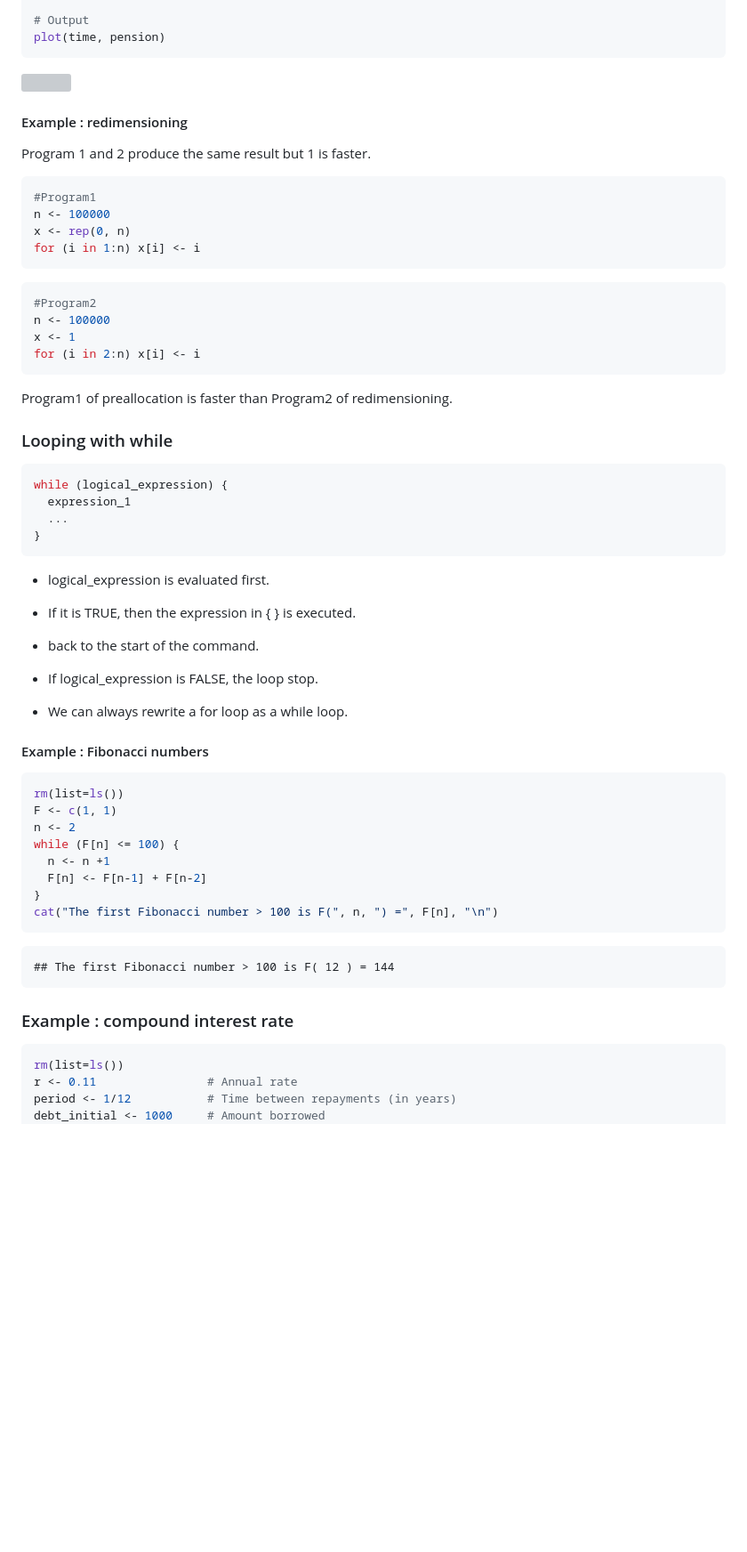
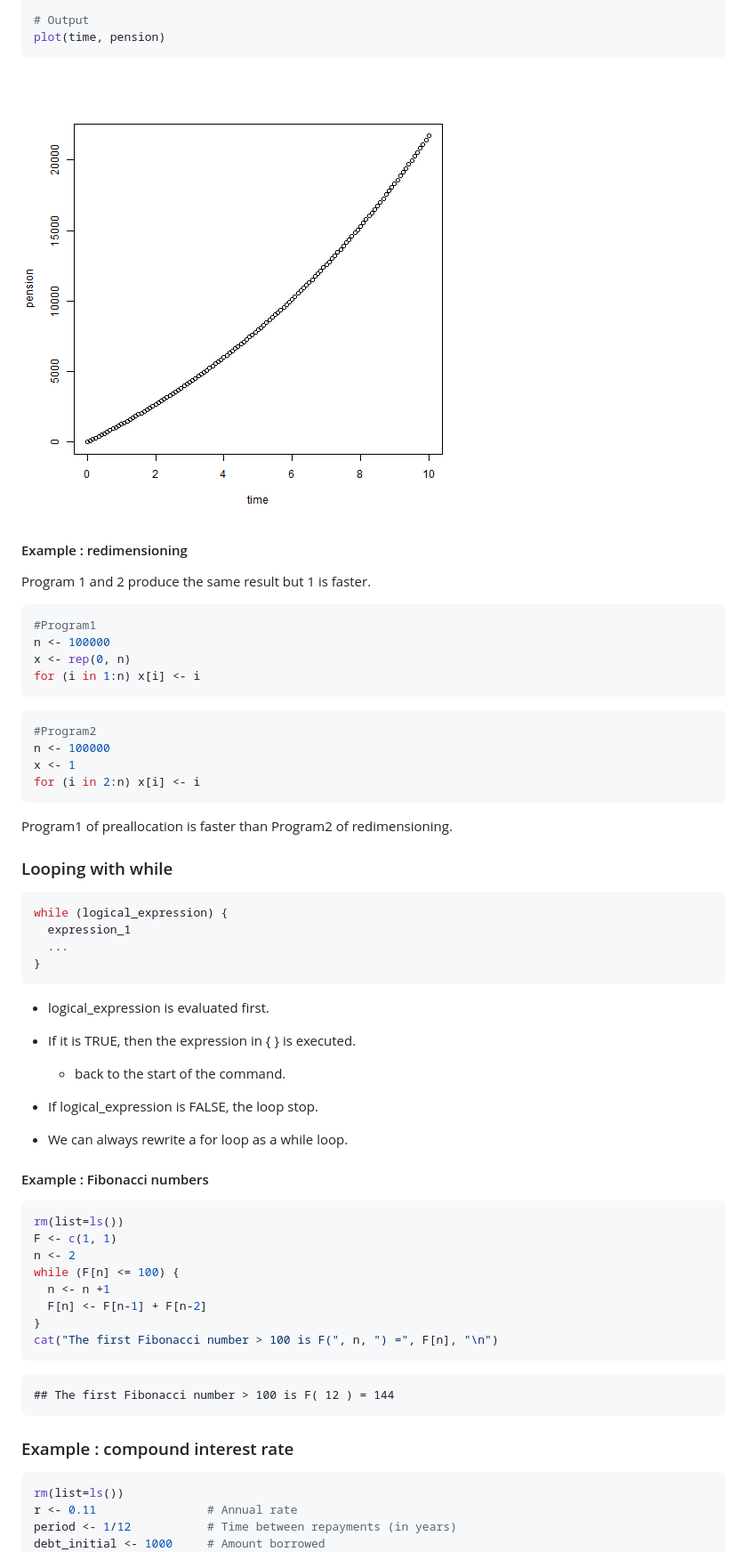
Before and after one commit to ksublee/SSuR, a Markdown page: 02.Basic.md, the part around the change printed below. Shown: that part at 89% size. Drawn GitHub-style; pictures changed too: figure/unnamed-chunk-10-1.png (added); blank space fills up the shorter version; grey boxes are pictures that could not be loaded.

````diff
--- a/02.Basic.md
+++ b/02.Basic.md
@@ -158,47 +193,49 @@ time <- (0:n)*period
 plot(time, pension)
 ```
 
-![](02.Basic_files/figure-markdown_github-ascii_identifiers/unnamed-chunk-10-1.png)
+![plot of chunk unnamed-chunk-10](figure/unnamed-chunk-10-1.png)
 
 #### Example : redimensioning
 
+
 Program 1 and 2 produce the same result but 1 is faster.
 
-``` r
+```r
 #Program1
 n <- 100000
 x <- rep(0, n)
 for (i in 1:n) x[i] <- i
 ```
 
-``` r
+```r
 #Program2
 n <- 100000
 x <- 1
 for (i in 2:n) x[i] <- i
 ```
-
 Program1 of preallocation is faster than Program2 of redimensioning.
 
 ### Looping with while
 
-``` r
+
+```r
 while (logical_expression) {
   expression_1
   ...
 }
 ```
+* logical_expression is evaluated first.
+* If it is TRUE, then the expression in { } is executed.
+  * back to the start of the command.
+* If logical_expression is FALSE, the loop stop.
 
--   logical\_expression is evaluated first.
--   If it is TRUE, then the expression in { } is executed.
--   back to the start of the command.
--   If logical\_expression is FALSE, the loop stop.
+* We can always rewrite a for loop as a while loop.
 
--   We can always rewrite a for loop as a while loop.
 
 #### Example : Fibonacci numbers
 
-``` r
+
+```r
 rm(list=ls())
 F <- c(1, 1)
 n <- 2
@@ -209,11 +246,14 @@ while (F[n] <= 100) {
 cat("The first Fibonacci number > 100 is F(", n, ") =", F[n], "\n")
 ```
 
-    ## The first Fibonacci number > 100 is F( 12 ) = 144
+```
+## The first Fibonacci number > 100 is F( 12 ) = 144
+```
 
 ### Example : compound interest rate
 
-``` r
+
+```r
 rm(list=ls())
 r <- 0.11                # Annual rate
 period <- 1/12           # Time between repayments (in years)
````
Also changed, not shown: other parts of 02.Basic.md (+134 -74 lines), 1 other file.
